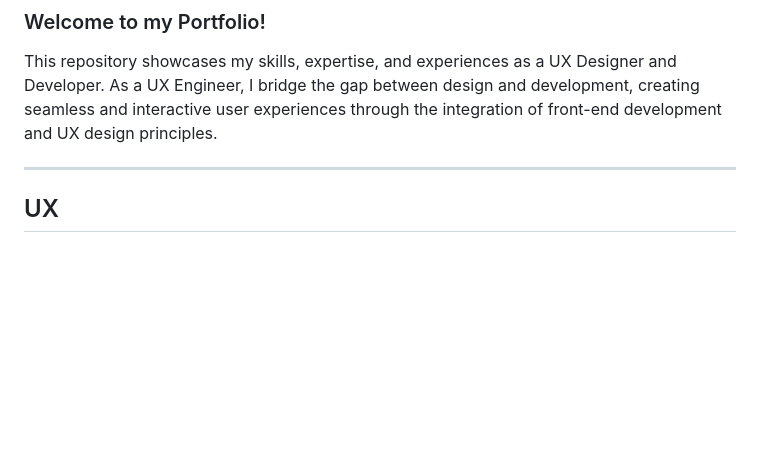
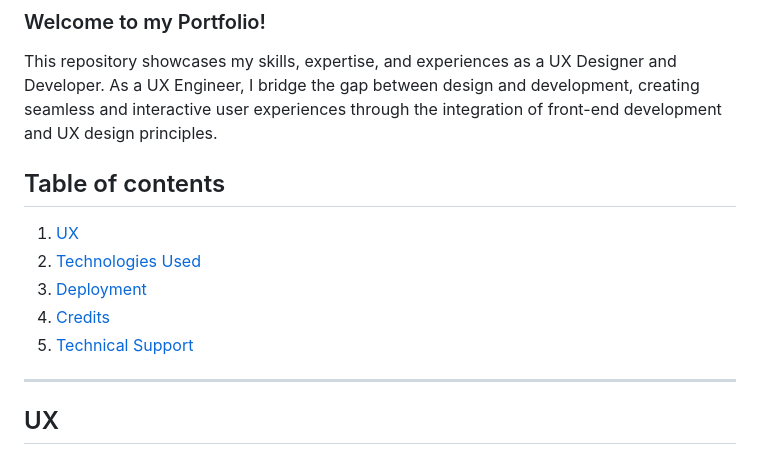
Before and after one commit to rebeccatraceyt/RebeccaTraceyTimoney, a Markdown page: README.md, the part around the change. GitHub-like rendering; blank space fills up the shorter version.

Commit message:
Add README TOC

```diff
--- a/README.md
+++ b/README.md
@@ -6,6 +6,13 @@
 ### Welcome to my Portfolio!
 This repository showcases my skills, expertise, and experiences as a UX Designer and Developer. As a UX Engineer, I bridge the gap between design and development, creating seamless and interactive user experiences through the integration of front-end development and UX design principles.
 
+
+## Table of contents
+1. [UX](#UX)
+2. [Technologies Used](#Technologies-Used)
+3. [Deployment](#Deployment)
+4. [Credits](#Credits)
+5. [Technical Support](#Technical-Support)
 
 ***
 
```
